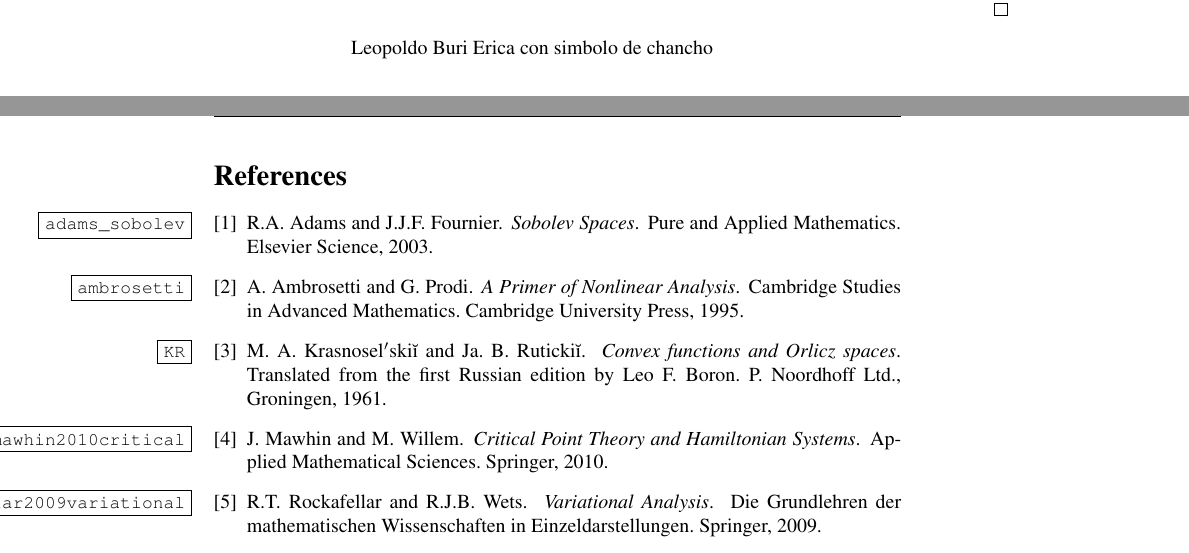
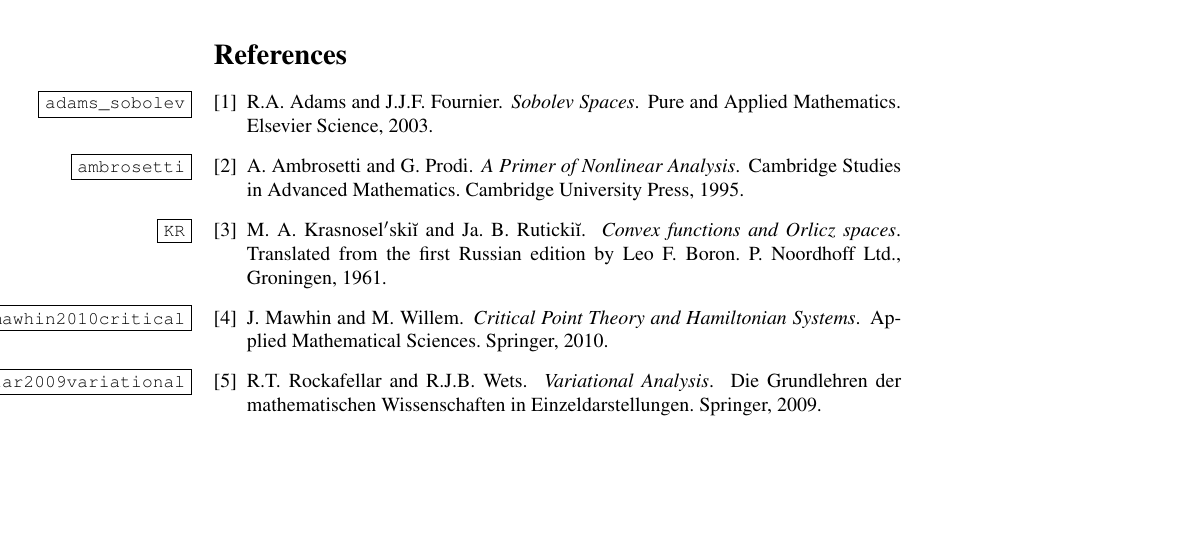
Before and after one commit to fdmazzone/ArchivosProyecto, a LaTeX paper (LagrangianoOrlicz.tex): two parts of pages 8 and 9 of 9 before the commit and part of page 9 of 9 after it, the two joined at a grey line, cut at the place of the change. Compiled offline with pdfLaTeX.

Commit message:
Borre cambios de Leo

```diff
--- a/LagrangianoOrlicz.tex
+++ b/LagrangianoOrlicz.tex
@@ -458,8 +458,7 @@ strictly convexity implies inyectivity (see, for instance \cite[Theorem
 12.17]{rockafellar2009variational}).
 
 \end{proof}
-Leopoldo Buri
-Erica con simbolo de chancho
+
 
 \bibliographystyle{plain}
 \bibliography{biblio}
```
